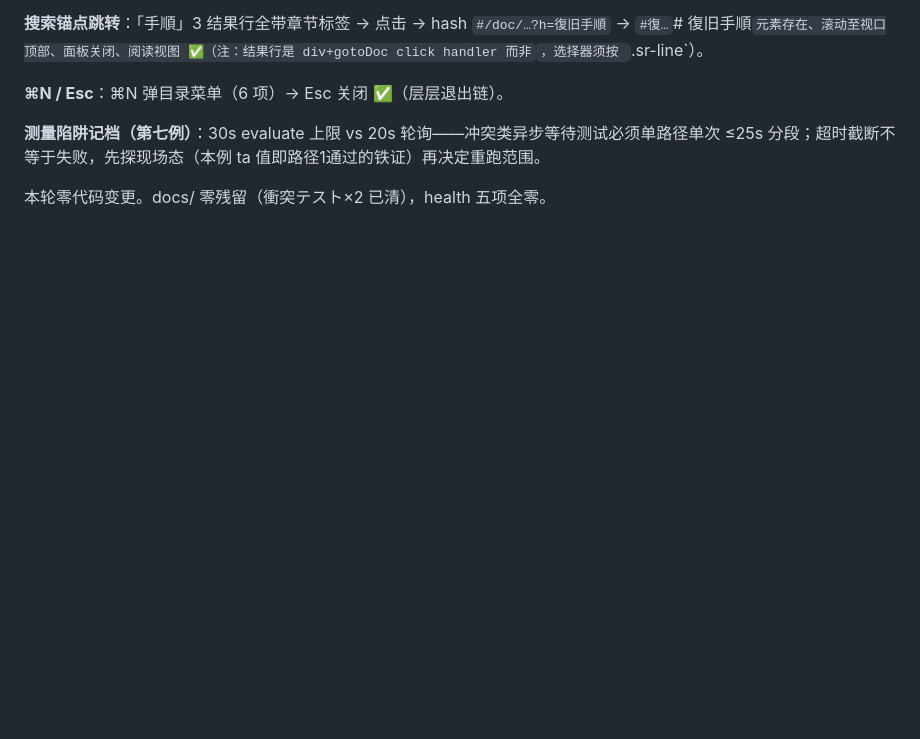
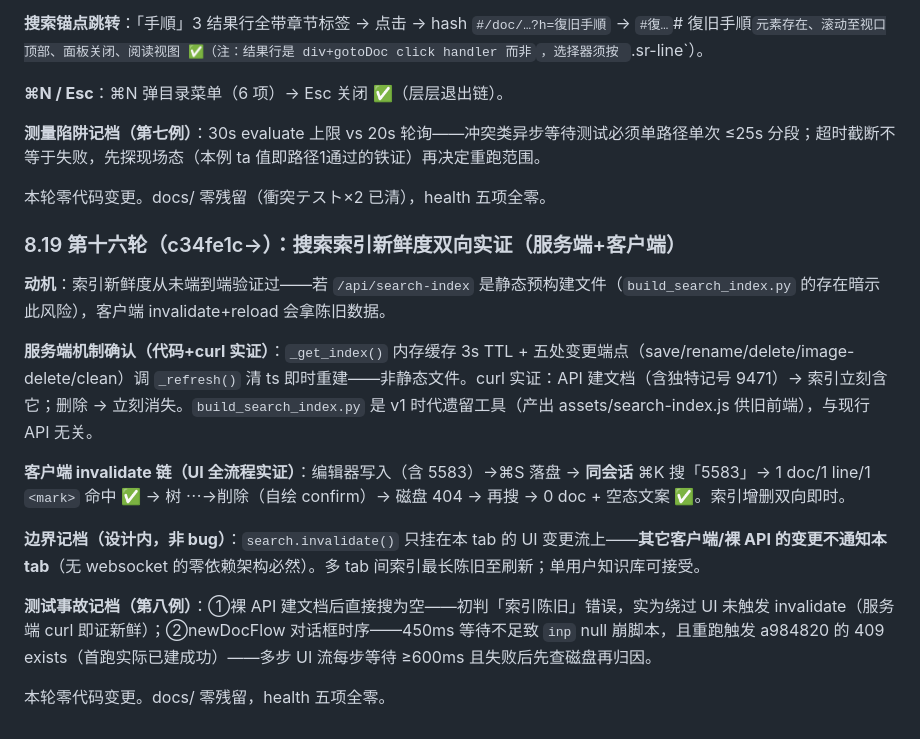
Before and after one commit to iamcheyan/chishiki, a Markdown page: REFACTOR_PLAN.md, the part around the change. GitHub-like rendering; blank space fills up the shorter version.

Commit message:
chore: 搜索索引新鲜度双向实证——服务端3s TTL+5端点_refresh即时重建(非静态文件,build_search_index.py系v1遗留),curl建删即时反映;客户端UI链路同会话命中(保存→搜5583一doc一mark→UI删除→空态);跨tab陈旧系零依赖架构设计内记档;第八例测试事故记档(裸API绕过invalidate误判/newDocFlow时序450ms不足+409归因)

```diff
--- a/REFACTOR_PLAN.md
+++ b/REFACTOR_PLAN.md
@@ -425,3 +425,17 @@ docs/ 测试产物（改名前後×2+assets、煙霧テスト）全部清理，h
 **测量陷阱记档（第七例）**：30s evaluate 上限 vs 20s 轮询——冲突类异步等待测试必须单路径单次 ≤25s 分段；超时截断不等于失败，先探现场态（本例 ta 值即路径1通过的铁证）再决定重跑范围。
 
 本轮零代码变更。docs/ 零残留（衝突テスト×2 已清），health 五项全零。
+
+### 8.19 第十六轮（c34fe1c→）：搜索索引新鲜度双向实证（服务端+客户端）
+
+**动机**：索引新鲜度从未端到端验证过——若 `/api/search-index` 是静态预构建文件（`build_search_index.py` 的存在暗示此风险），客户端 invalidate+reload 会拿陈旧数据。
+
+**服务端机制确认（代码+curl 实证）**：`_get_index()` 内存缓存 3s TTL + 五处变更端点（save/rename/delete/image-delete/clean）调 `_refresh()` 清 ts 即时重建——非静态文件。curl 实证：API 建文档（含独特记号 9471）→ 索引立刻含它；删除 → 立刻消失。`build_search_index.py` 是 v1 时代遗留工具（产出 assets/search-index.js 供旧前端），与现行 API 无关。
+
+**客户端 invalidate 链（UI 全流程实证）**：编辑器写入（含 5583）→⌘S 落盘 → **同会话** ⌘K 搜「5583」→ 1 doc/1 line/1 `<mark>` 命中 ✅ → 树 ⋯→削除（自绘 confirm）→ 磁盘 404 → 再搜 → 0 doc + 空态文案 ✅。索引增删双向即时。
+
+**边界记档（设计内，非 bug）**：`search.invalidate()` 只挂在本 tab 的 UI 变更流上——**其它客户端/裸 API 的变更不通知本 tab**（无 websocket 的零依赖架构必然）。多 tab 间索引最长陈旧至刷新；单用户知识库可接受。
+
+**测试事故记档（第八例）**：①裸 API 建文档后直接搜为空——初判「索引陈旧」错误，实为绕过 UI 未触发 invalidate（服务端 curl 即证新鲜）；②newDocFlow 对话框时序——450ms 等待不足致 `inp` null 崩脚本，且重跑触发 a984820 的 409 exists（首跑实际已建成功）——多步 UI 流每步等待 ≥600ms 且失败后先查磁盘再归因。
+
+本轮零代码变更。docs/ 零残留，health 五项全零。
```
